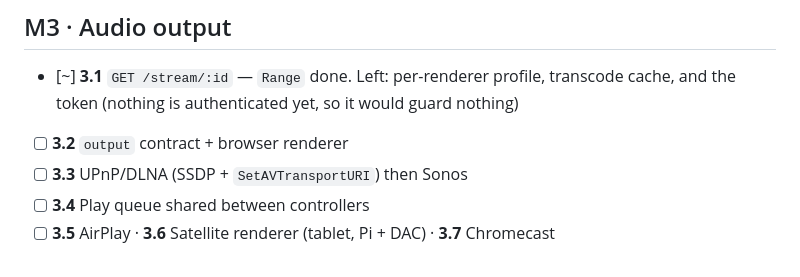
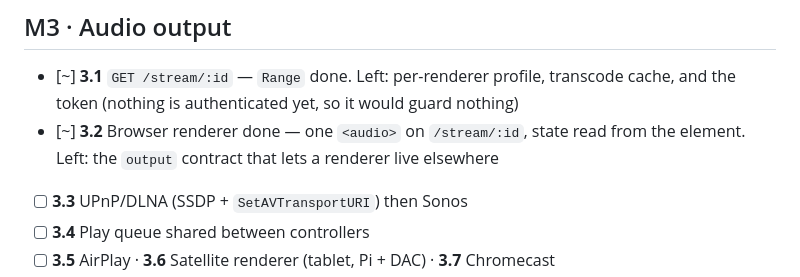
Before and after one commit to Frulko/jukebox, a Markdown page: TODO.md, the part around the change. GitHub-like rendering.

Commit message:
docs: mark 3.1 and 3.2 partially done, with what is left

```diff
--- a/TODO.md
+++ b/TODO.md
@@ -68,7 +68,8 @@ hands out a URL.
 
 - [~] **3.1** `GET /stream/:id` — `Range` done. Left: per-renderer profile, transcode cache,
       and the token (nothing is authenticated yet, so it would guard nothing)
-- [ ] **3.2** `output` contract + browser renderer
+- [~] **3.2** Browser renderer done — one `<audio>` on `/stream/:id`, state read from the
+      element. Left: the `output` contract that lets a renderer live elsewhere
 - [ ] **3.3** UPnP/DLNA (SSDP + `SetAVTransportURI`) then Sonos
 - [ ] **3.4** Play queue shared between controllers
 - [ ] **3.5** AirPlay · **3.6** Satellite renderer (tablet, Pi + DAC) · **3.7** Chromecast
```
